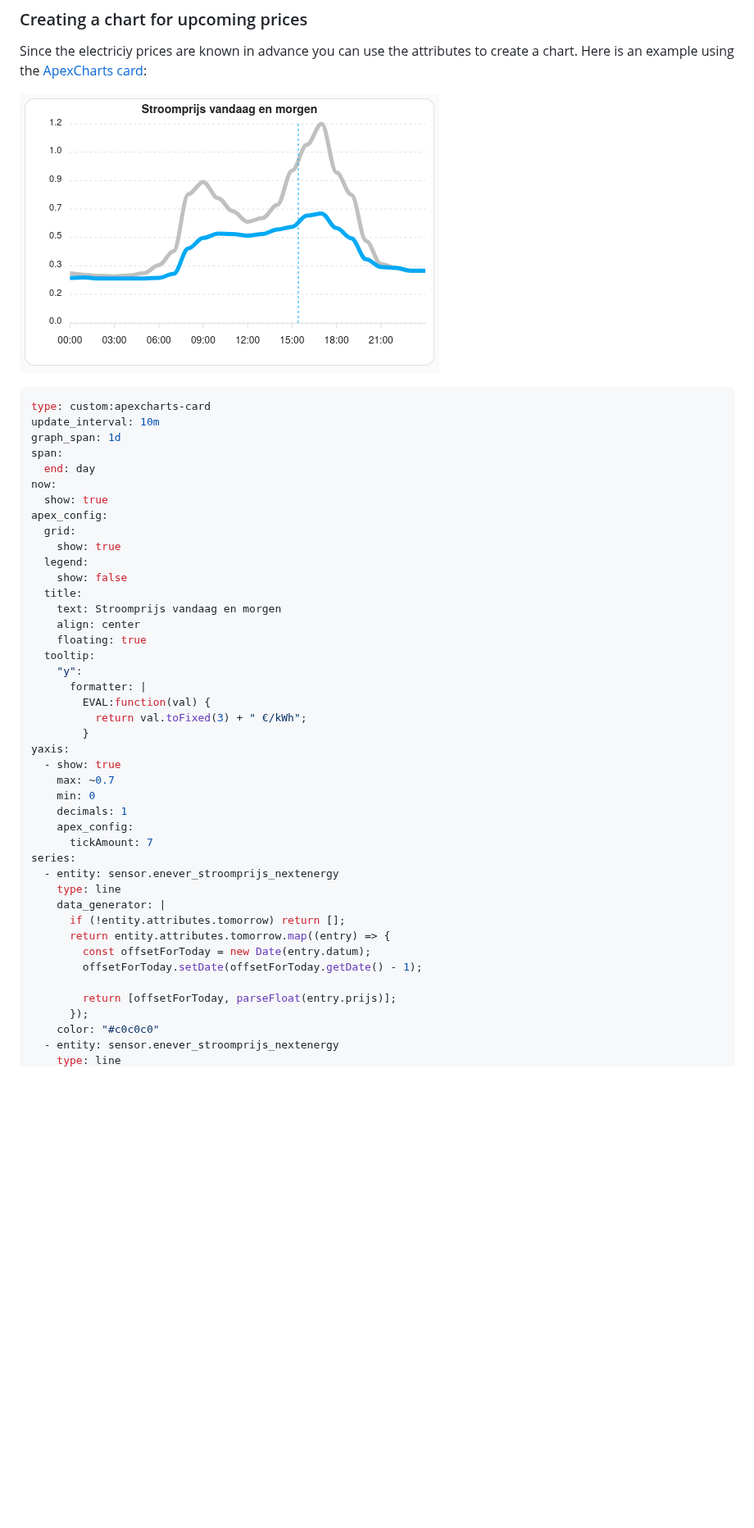
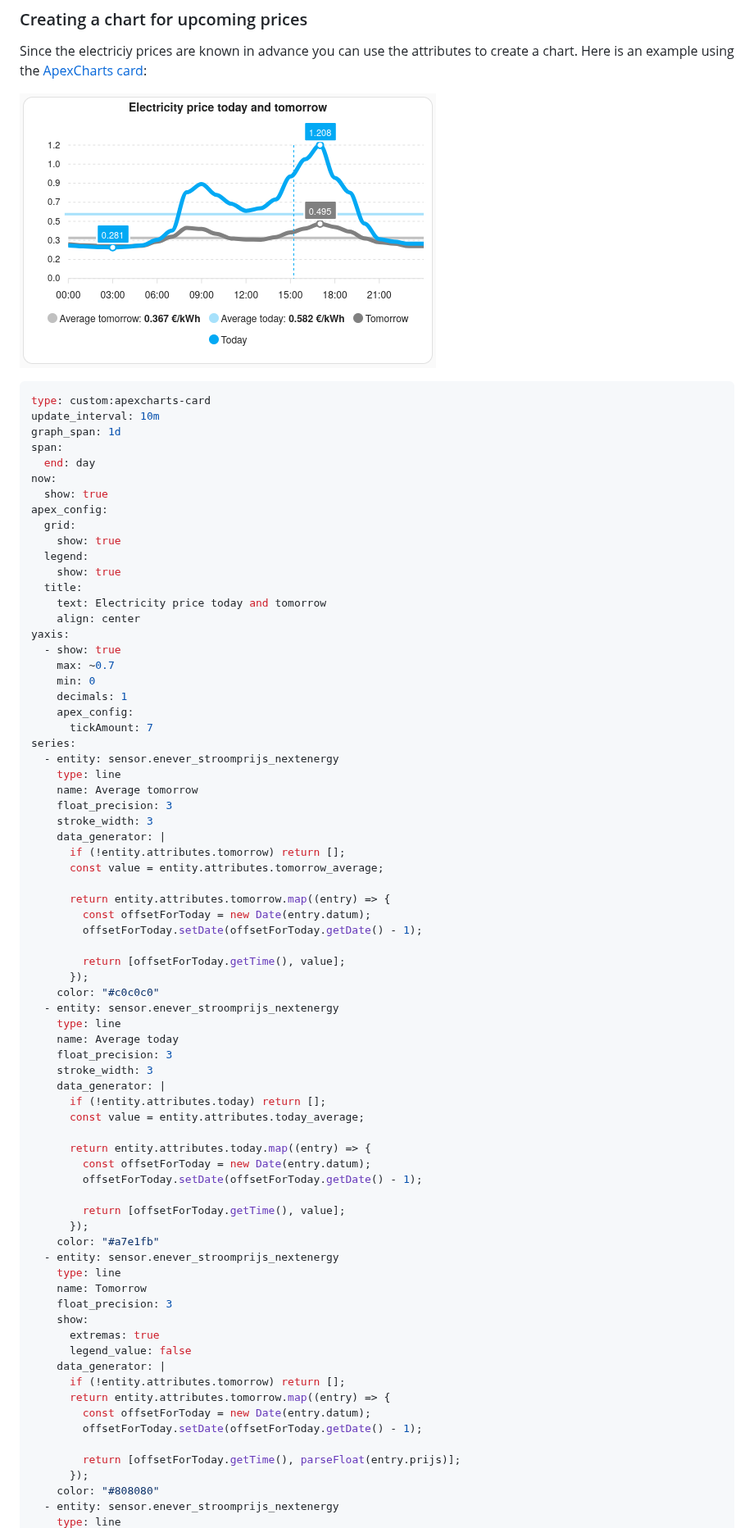
Before and after one commit to MvRens/ha-enever, a Markdown page: README.md, the part around one of its changes. Shown at 82% size. Drawn GitHub-style; pictures changed too: docs/chart.png; blank space fills up the shorter version.

Commit message:
Added average price as attributes
Updated chart example

```diff
--- a/README.md
+++ b/README.md
@@ -84,17 +86,10 @@ apex_config:
   grid:
     show: true
   legend:
-    show: false
+    show: true
   title:
-    text: Stroomprijs vandaag en morgen
+    text: Electricity price today and tomorrow
     align: center
-    floating: true
-  tooltip:
-    "y":
-      formatter: |
-        EVAL:function(val) {
-          return val.toFixed(3) + " €/kWh";
-        }
 yaxis:
   - show: true
     max: ~0.7
@@ -105,14 +100,51 @@ yaxis:
 series:
   - entity: sensor.enever_stroomprijs_nextenergy
     type: line
+    name: Average tomorrow
+    float_precision: 3
+    stroke_width: 3
+    data_generator: |
+      if (!entity.attributes.tomorrow) return [];
+      const value = entity.attributes.tomorrow_average;
+
+      return entity.attributes.tomorrow.map((entry) => {
+        const offsetForToday = new Date(entry.datum);
+        offsetForToday.setDate(offsetForToday.getDate() - 1);
+
+        return [offsetForToday.getTime(), value];
+      });
+    color: "#c0c0c0"
+  - entity: sensor.enever_stroomprijs_nextenergy
+    type: line
+    name: Average today
+    float_precision: 3
+    stroke_width: 3
+    data_generator: |
+      if (!entity.attributes.today) return [];
+      const value = entity.attributes.today_average;
+
+      return entity.attributes.today.map((entry) => {
+        const offsetForToday = new Date(entry.datum);
+        offsetForToday.setDate(offsetForToday.getDate() - 1);
+
+        return [offsetForToday.getTime(), value];
+      });
+    color: "#a7e1fb"
+  - entity: sensor.enever_stroomprijs_nextenergy
+    type: line
+    name: Tomorrow
+    float_precision: 3
+    show:
+      extremas: true
+      legend_value: false
     data_generator: |
       if (!entity.attributes.tomorrow) return [];
       return entity.attributes.tomorrow.map((entry) => {
         const offsetForToday = new Date(entry.datum);
         offsetForToday.setDate(offsetForToday.getDate() - 1);
 
-        return [offsetForToday, parseFloat(entry.prijs)];
+        return [offsetForToday.getTime(), parseFloat(entry.prijs)];
       });
-    color: "#c0c0c0"
+    color: "#808080"
   - entity: sensor.enever_stroomprijs_nextenergy
     type: line
```
Also changed, not shown: other parts of README.md (+9 -2 lines), 1 other file.
